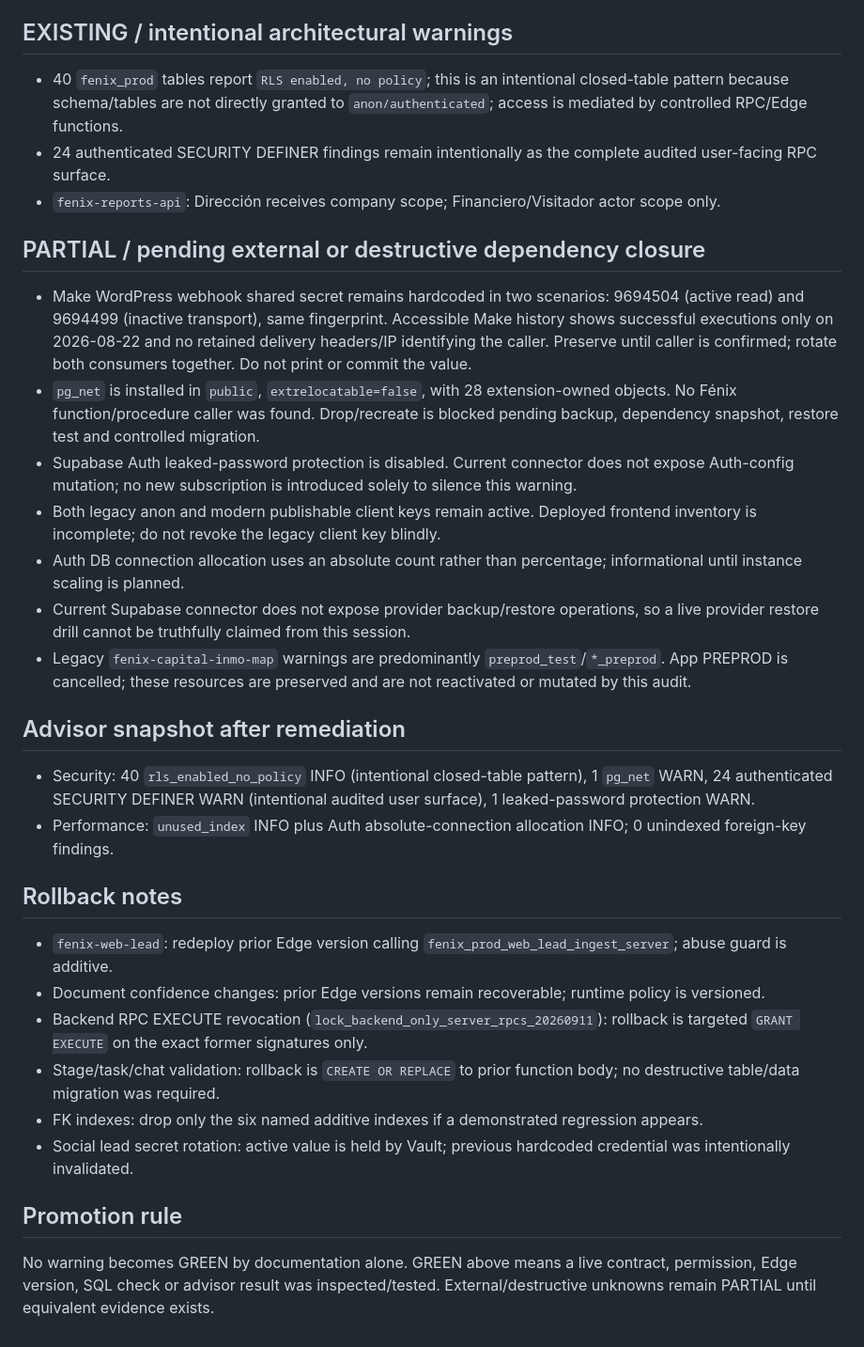
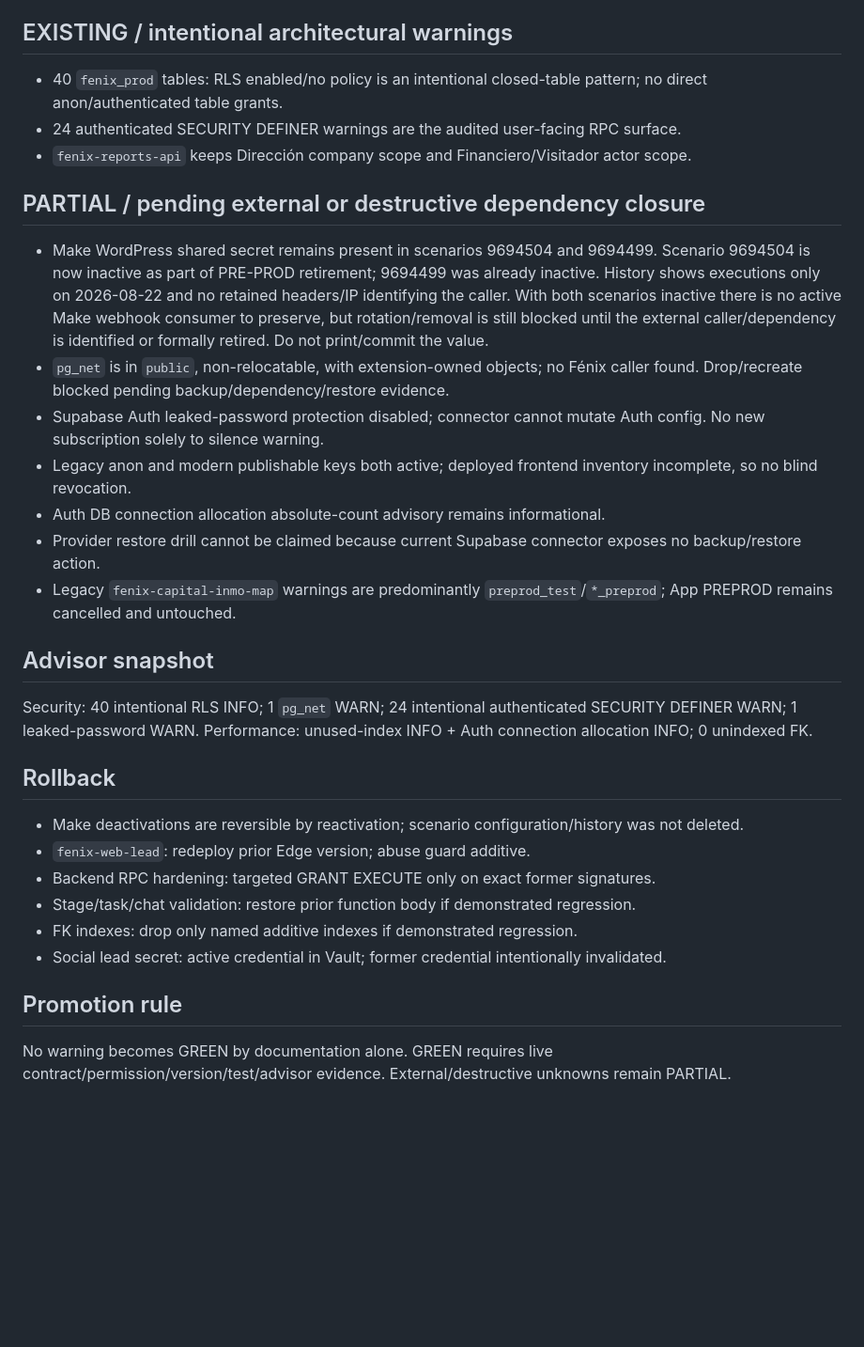
Before and after one commit to carlosjmunoz78/capital-mapa-pro, a Markdown page: cerebro-os/docs/PROD_SECURITY_AUDIT_2026-09-11.md, the part around one of its changes. Shown at 94% size. Rendered like a GitHub page; blank space fills up the shorter version.

Commit message:
ops: record Make PRE-PROD and TEMP retirement loop

```diff
--- a/cerebro-os/docs/PROD_SECURITY_AUDIT_2026-09-11.md
+++ b/cerebro-os/docs/PROD_SECURITY_AUDIT_2026-09-11.md
@@ -49,34 +20,28 @@ All 38 currently active Edge Functions in `fenix-capital-prod` were inventoried.
 
 ## EXISTING / intentional architectural warnings
-
-- 40 `fenix_prod` tables report `RLS enabled, no policy`; this is an intentional closed-table pattern because schema/tables are not directly granted to `anon/authenticated`; access is mediated by controlled RPC/Edge functions.
-- 24 authenticated SECURITY DEFINER findings remain intentionally as the complete audited user-facing RPC surface.
-- `fenix-reports-api`: Dirección receives company scope; Financiero/Visitador actor scope only.
+- 40 `fenix_prod` tables: RLS enabled/no policy is an intentional closed-table pattern; no direct anon/authenticated table grants.
+- 24 authenticated SECURITY DEFINER warnings are the audited user-facing RPC surface.
+- `fenix-reports-api` keeps Dirección company scope and Financiero/Visitador actor scope.
 
 ## PARTIAL / pending external or destructive dependency closure
+- Make WordPress shared secret remains present in scenarios 9694504 and 9694499. Scenario 9694504 is now inactive as part of PRE-PROD retirement; 9694499 was already inactive. History shows executions only on 2026-08-22 and no retained headers/IP identifying the caller. With both scenarios inactive there is no active Make webhook consumer to preserve, but rotation/removal is still blocked until the external caller/dependency is identified or formally retired. Do not print/commit the value.
+- `pg_net` is in `public`, non-relocatable, with extension-owned objects; no Fénix caller found. Drop/recreate blocked pending backup/dependency/restore evidence.
+- Supabase Auth leaked-password protection disabled; connector cannot mutate Auth config. No new subscription solely to silence warning.
+- Legacy anon and modern publishable keys both active; deployed frontend inventory incomplete, so no blind revocation.
+- Auth DB connection allocation absolute-count advisory remains informational.
+- Provider restore drill cannot be claimed because current Supabase connector exposes no backup/restore action.
+- Legacy `fenix-capital-inmo-map` warnings are predominantly `preprod_test`/`*_preprod`; App PREPROD remains cancelled and untouched.
 
-- Make WordPress webhook shared secret remains hardcoded in two scenarios: 9694504 (active read) and 9694499 (inactive transport), same fingerprint. Accessible Make history shows successful executions only on 2026-08-22 and no retained delivery headers/IP identifying the caller. Preserve until caller is confirmed; rotate both consumers together. Do not print or commit the value.
-- `pg_net` is installed in `public`, `extrelocatable=false`, with 28 extension-owned objects. No Fénix function/procedure caller was found. Drop/recreate is blocked pending backup, dependency snapshot, restore test and controlled migration.
-- Supabase Auth leaked-password protection is disabled. Current connector does not expose Auth-config mutation; no new subscription is introduced solely to silence this warning.
-- Both legacy anon and modern publishable client keys remain active. Deployed frontend inventory is incomplete; do not revoke the legacy client key blindly.
-- Auth DB connection allocation uses an absolute count rather than percentage; informational until instance scaling is planned.
-- Current Supabase connector does not expose provider backup/restore operations, so a live provider restore drill cannot be truthfully claimed from this session.
-- Legacy `fenix-capital-inmo-map` warnings are predominantly `preprod_test`/`*_preprod`. App PREPROD is cancelled; these resources are preserved and are not reactivated or mutated by this audit.
+## Advisor snapshot
+Security: 40 intentional RLS INFO; 1 `pg_net` WARN; 24 intentional authenticated SECURITY DEFINER WARN; 1 leaked-password WARN. Performance: unused-index INFO + Auth connection allocation INFO; 0 unindexed FK.
 
-## Advisor snapshot after remediation
-
-- Security: 40 `rls_enabled_no_policy` INFO (intentional closed-table pattern), 1 `pg_net` WARN, 24 authenticated SECURITY DEFINER WARN (intentional audited user surface), 1 leaked-password protection WARN.
-- Performance: `unused_index` INFO plus Auth absolute-connection allocation INFO; 0 unindexed foreign-key findings.
-
-## Rollback notes
-
-- `fenix-web-lead`: redeploy prior Edge version calling `fenix_prod_web_lead_ingest_server`; abuse guard is additive.
-- Document confidence changes: prior Edge versions remain recoverable; runtime policy is versioned.
-- Backend RPC EXECUTE revocation (`lock_backend_only_server_rpcs_20260911`): rollback is targeted `GRANT EXECUTE` on the exact former signatures only.
-- Stage/task/chat validation: rollback is `CREATE OR REPLACE` to prior function body; no destructive table/data migration was required.
-- FK indexes: drop only the six named additive indexes if a demonstrated regression appears.
-- Social lead secret rotation: active value is held by Vault; previous hardcoded credential was intentionally invalidated.
+## Rollback
+- Make deactivations are reversible by reactivation; scenario configuration/history was not deleted.
+- `fenix-web-lead`: redeploy prior Edge version; abuse guard additive.
+- Backend RPC hardening: targeted GRANT EXECUTE only on exact former signatures.
+- Stage/task/chat validation: restore prior function body if demonstrated regression.
+- FK indexes: drop only named additive indexes if demonstrated regression.
+- Social lead secret: active credential in Vault; former credential intentionally invalidated.
 
 ## Promotion rule
-
-No warning becomes GREEN by documentation alone. GREEN above means a live contract, permission, Edge version, SQL check or advisor result was inspected/tested. External/destructive unknowns remain PARTIAL until equivalent evidence exists.
+No warning becomes GREEN by documentation alone. GREEN requires live contract/permission/version/test/advisor evidence. External/destructive unknowns remain PARTIAL.
```
Also changed, not shown: other parts of cerebro-os/docs/PROD_SECURITY_AUDIT_2026-09-11.md (+14 -43 lines).
